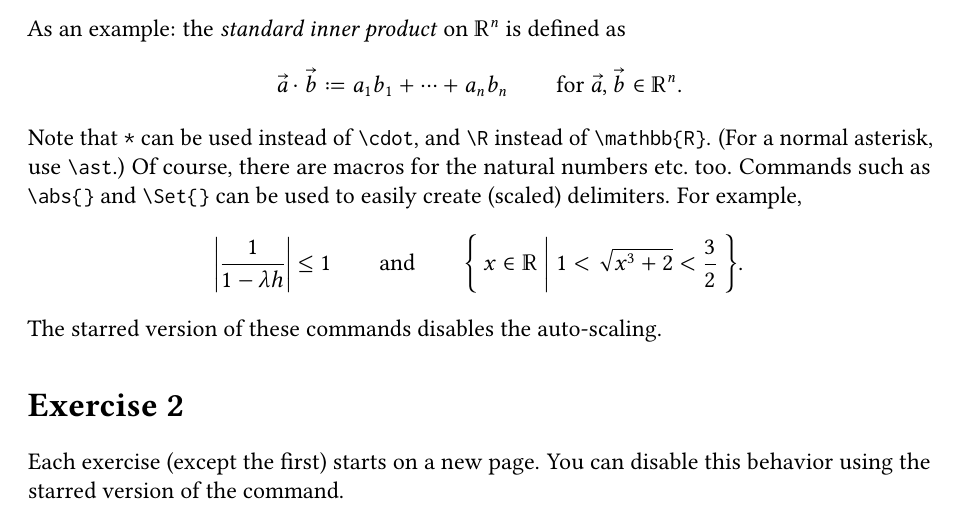
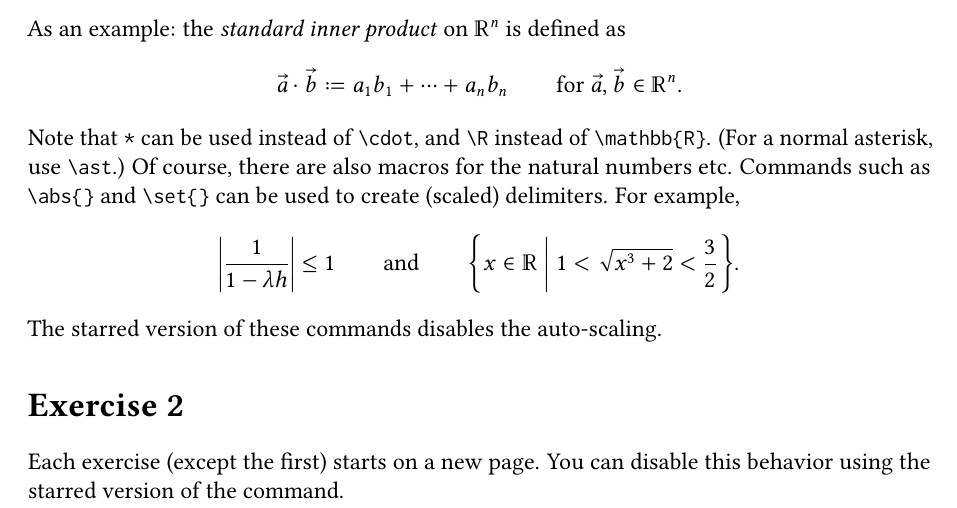
Before and after one commit to gijs-pennings/latex-homework, a LaTeX document (main.tex, which reads homeworg.cls): part of page 1 of 2, cut so that both start at the same text. Compiled offline with pdfLaTeX.

Commit message:
Slightly improve comments and text in template

```diff
--- a/homeworg.cls
+++ b/homeworg.cls
@@ -82,15 +82,15 @@
     \@exercise%
 }}
 \newcommand*{\@exercise}[1][-1]{%
-    \setcounter{secnumdepth}{0}% disable numbering, keeping bookmark: https://tex.stackexchange.com/a/384985
-    \stepcounter{section}% manually increase section counter, since ^
-    \begingroup\edef\x{\endgroup% expand \thesection for \nameref: https://tex.stackexchange.com/a/569405
+    \setcounter{secnumdepth}{0}% disables numbering, keeps bookmark: https://tex.stackexchange.com/a/384985
+    \stepcounter{section}% increases section counter manually, since ^
+    \begingroup\edef\x{\endgroup% expands \thesection for \nameref: https://tex.stackexchange.com/a/569405
         \noexpand\section[\exercisename{} \thesection]{%
             \exercisename~\thesection%
             \ifnum#1>-1\enskip(#1 pt\ifnum#1=1\else s\fi)\fi%
         }%
     }\x%
-    \addtocounter{section}{-1}\refstepcounter{exercise}% associate correct name with label: https://tex.stackexchange.com/a/171436
+    \addtocounter{section}{-1}\refstepcounter{exercise}% associates correct name with label: https://tex.stackexchange.com/a/171436
     \setcounter{secnumdepth}{3}%
 }
 
@@ -110,7 +110,7 @@
 \newtagform{brackets}{[}{]}
 \usetagform{brackets}
 
-\counterwithin{equation}{section} % reset equation counter for each section
+\counterwithin{equation}{section} % resets equation counter for each section
 
 \newtheoremstyle{hw-plain}{}{}{\itshape}{}{\bfseries}{ --- }{0pt}{}
 \newtheoremstyle{hw-definition}{}{}{}{}{\bfseries}{ --- }{0pt}{}
@@ -141,8 +141,8 @@
 \DeclareMathOperator{\interior}{int}
 
 % from libertinust1math.sty
-\DeclareMathSymbol{*}{\mathbin}{symbols}{"0C} % define * as \cdot (use \ast for asterisk symbol)
-\DeclareMathSymbol{\epsilon}{\libus@lcgc}{letters}{34} % use variant as main epsilon
+\DeclareMathSymbol{*}{\mathbin}{symbols}{"0C} % defines * as \cdot (use \ast for asterisk symbol)
+\DeclareMathSymbol{\epsilon}{\libus@lcgc}{letters}{34} % replaces epsilon by variant
 
 % after amssymb is loaded, since it defines \nexists
 \if@altquants
@@ -157,8 +157,8 @@
     \DeclareMathSymbol{\nexists}{\mathord}{operators}{"C8}
 \fi
 
-% fix inconsistencies with libertinust1math, use mathtools's conventions
-\renewcommand*{\vcentcolon}{\!:\!} % extremely dirty fix: both vertical and horizontal spacing is off
+% fixes inconsistencies with libertinust1math, use mathtools's conventions
+\renewcommand*{\vcentcolon}{\!:\!} % dirty fix: both vertical and horizontal spacing is off
 \DeclareMathSymbol{\coloneqq}{\mathrel}{symbols}{"65}                   % :=
 \DeclareMathSymbol{\eqqcolon}{\mathrel}{symbols}{"66}                   % =:
 \renewcommand*{\coloneq}{\vcentcolon\mathrel{\mkern-1.2mu}\mathrel{-}}  % :-  (black sheep)
--- a/main.tex
+++ b/main.tex
@@ -14,8 +14,8 @@ Paragraphs are not indented, but are instead separated by some vertical space.
 
 As an example: the \emph{standard inner product} on $\R^n$ is defined as
 \[\vec a * \vec b \coloneqq a_1 b_1 + \dots + a_n b_n\qquad\text{for }\vec a,\vec b \in \R^n.\]
-Note that \texttt{*} can be used instead of \verb|\cdot|, and \verb|\R| instead of \verb|\mathbb{R}|. (For a normal asterisk, use \verb|\ast|.) Of course, there are macros for the natural numbers etc.\ too. Commands such as \verb|\abs{}| and \verb|\Set{}| can be used to easily create (scaled) delimiters. For example,
-\[\abs{\frac{1}{1 - \lambda h}} \le 1\qquad\text{and}\qquad\Set{x \in \R \mid 1 < \sqrt{x^3 + 2} < \frac{3}{2}}.\]
+Note that \texttt{*} can be used instead of \verb|\cdot|, and \verb|\R| instead of \verb|\mathbb{R}|. (For a normal asterisk, use \verb|\ast|.) Of course, there are also macros for the natural numbers etc. Commands such as \verb|\abs{}| and \verb|\set{}| can be used to create (scaled) delimiters. For example,
+\[\abs{\frac{1}{1 - \lambda h}} \le 1\qquad\text{and}\qquad\set{x \in \R \mid 1 < \sqrt{x^3 + 2} < \frac{3}{2}}.\]
 The starred version of these commands disables the auto-scaling.
 
 \exercise*
```
Also changed, not shown: README.md, main.pdf, homeworg.cls (2 more changed lines).
